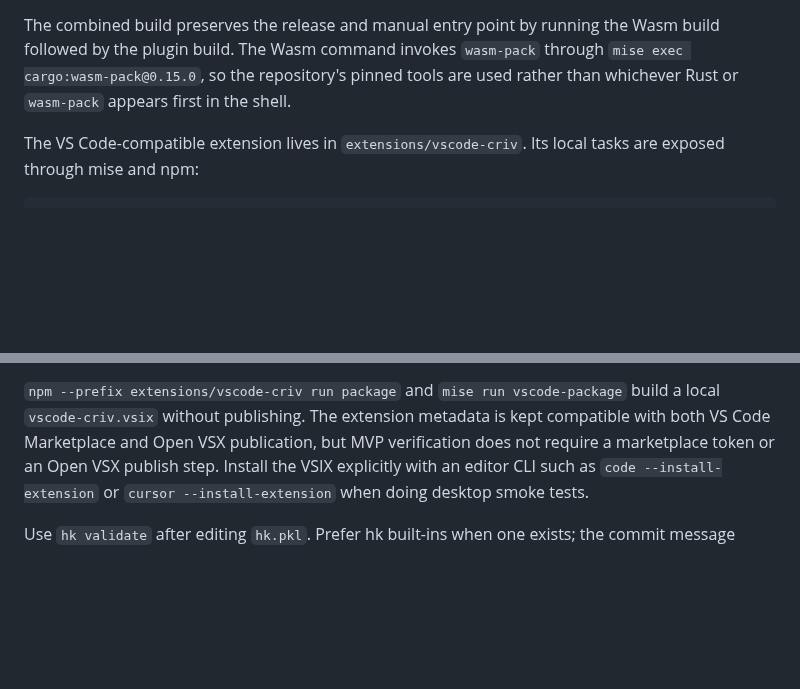
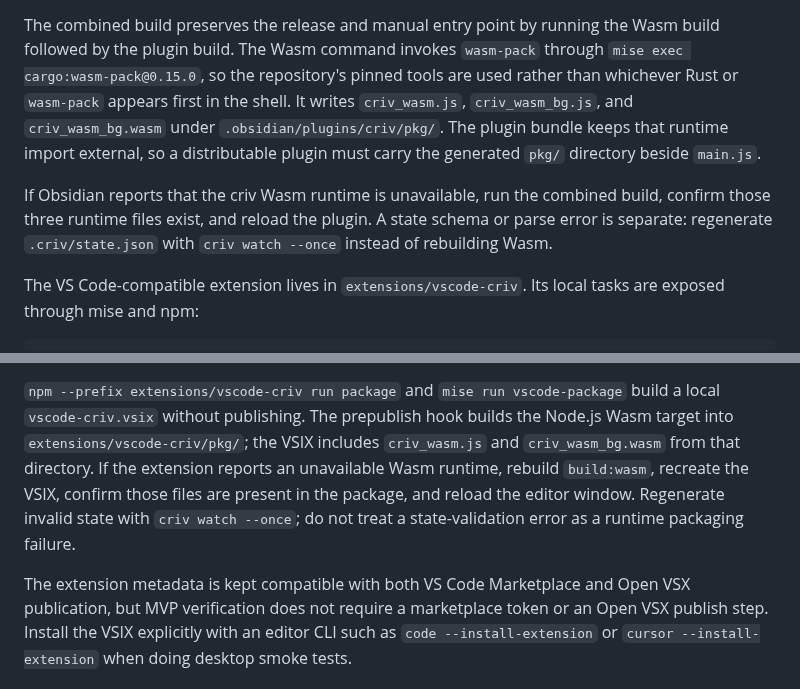
Before and after one commit to TudorAndrei/criv, a Markdown page: docs/tooling.md, 2 parts joined by grey strips. Drawn GitHub-style; blank space fills up the shorter version.

```diff
--- a/docs/tooling.md
+++ b/docs/tooling.md
@@ -191,6 +191,15 @@ The combined build preserves the release and manual entry point by running the
 Wasm build followed by the plugin build. The Wasm command invokes `wasm-pack`
 through `mise exec cargo:wasm-pack@0.15.0`, so the repository's pinned tools are
 used rather than whichever Rust or `wasm-pack` appears first in the shell.
+It writes `criv_wasm.js`, `criv_wasm_bg.js`, and `criv_wasm_bg.wasm` under
+`.obsidian/plugins/criv/pkg/`. The plugin bundle keeps that runtime import
+external, so a distributable plugin must carry the generated `pkg/` directory
+beside `main.js`.
+
+If Obsidian reports that the criv Wasm runtime is unavailable, run the combined
+build, confirm those three runtime files exist, and reload the plugin. A state
+schema or parse error is separate: regenerate `.criv/state.json` with `criv
+watch --once` instead of rebuilding Wasm.
 
 The VS Code-compatible extension lives in `extensions/vscode-criv`. Its local
 tasks are exposed through mise and npm:
@@ -218,7 +227,15 @@ changing extension source so generated architecture state and
 
 `npm --prefix extensions/vscode-criv run package` and `mise run
 vscode-package` build a local `vscode-criv.vsix` without publishing. The
-extension metadata is kept compatible with both VS Code Marketplace and Open
+prepublish hook builds the Node.js Wasm target into
+`extensions/vscode-criv/pkg/`; the VSIX includes `criv_wasm.js` and
+`criv_wasm_bg.wasm` from that directory. If the extension reports an unavailable
+Wasm runtime, rebuild `build:wasm`, recreate the VSIX, confirm those files are
+present in the package, and reload the editor window. Regenerate invalid state
+with `criv watch --once`; do not treat a state-validation error as a runtime
+packaging failure.
+
+The extension metadata is kept compatible with both VS Code Marketplace and Open
 VSX publication, but MVP verification does not require a marketplace token or
 an Open VSX publish step. Install the VSIX explicitly with an editor CLI such
 as `code --install-extension` or `cursor --install-extension` when doing
```
Also changed, not shown: docs/adr/0071-make-wasm-editor-projections-canonical.md (added, +80 -0 lines), docs/adr/README.md (+1 -0 lines).
